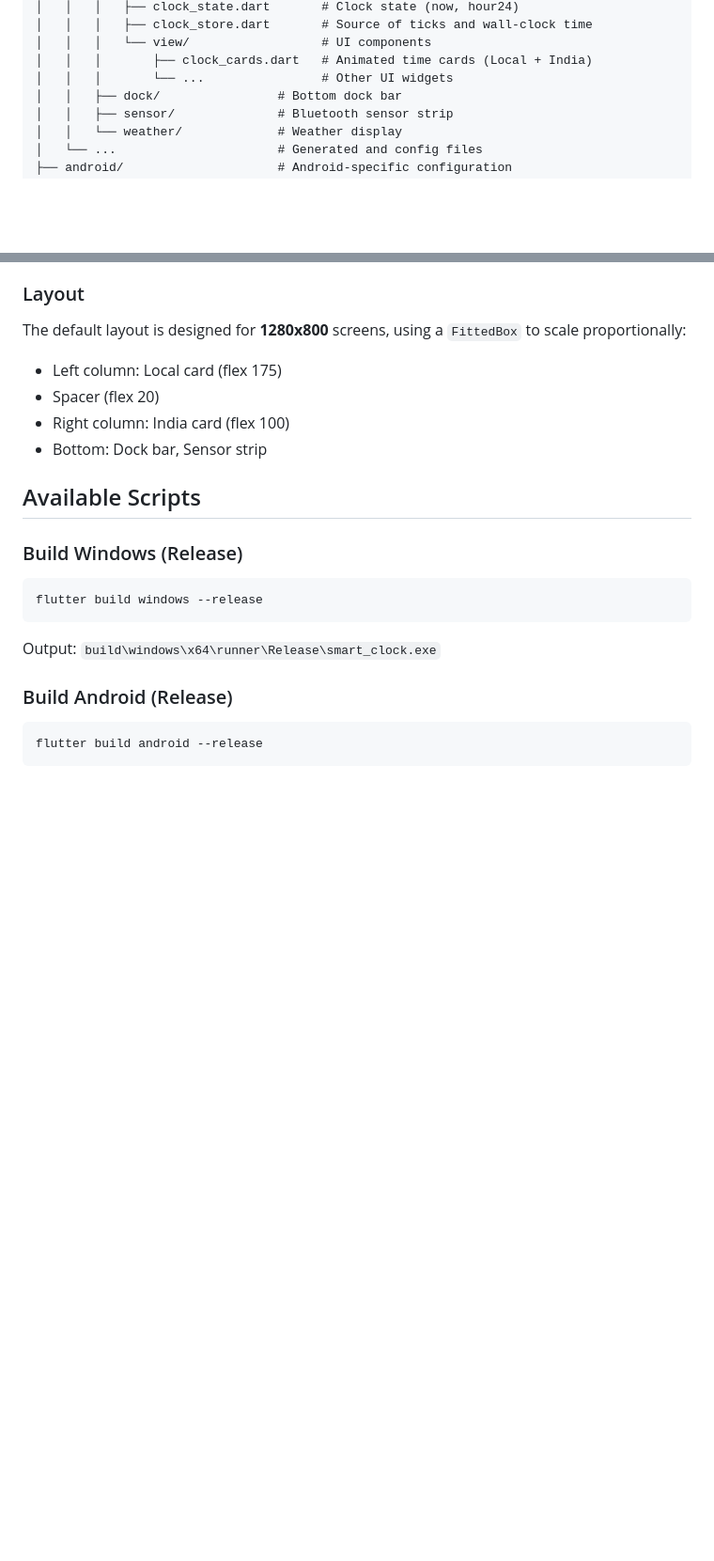
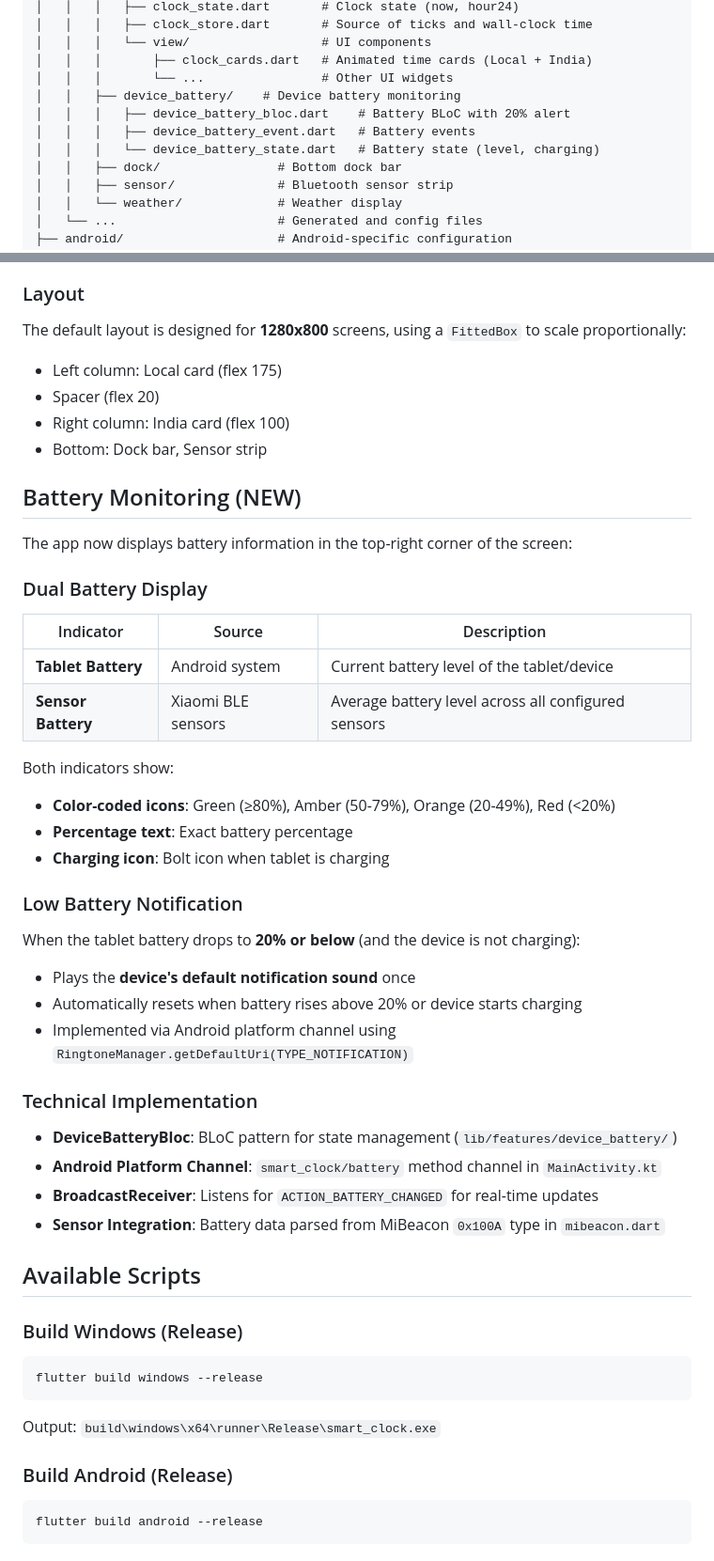
Before and after one commit to Vatsa0408/Smart_Clock, a Markdown page: README.md, 2 parts joined by grey strips. Shown at 94% size. Drawn GitHub-style; blank space fills up the shorter version.

Commit message:
docs: Add battery monitoring feature documentation to README

```diff
--- a/README.md
+++ b/README.md
@@ -46,6 +49,10 @@ smart_clock/
 │   │   │   └── view/                  # UI components
 │   │   │       ├── clock_cards.dart   # Animated time cards (Local + India)
 │   │   │       └── ...                # Other UI widgets
+│   │   ├── device_battery/    # Device battery monitoring
+│   │   │   ├── device_battery_bloc.dart    # Battery BLoC with 20% alert
+│   │   │   ├── device_battery_event.dart   # Battery events
+│   │   │   └── device_battery_state.dart   # Battery state (level, charging)
 │   │   ├── dock/                # Bottom dock bar
 │   │   ├── sensor/              # Bluetooth sensor strip
 │   │   └── weather/             # Weather display
@@ -82,6 +89,36 @@ The default layout is designed for **1280x800** screens, using a `FittedBox` to
 - Spacer (flex 20)
 - Right column: India card (flex 100)
 - Bottom: Dock bar, Sensor strip
+
+## Battery Monitoring (NEW)
+
+The app now displays battery information in the top-right corner of the screen:
+
+### Dual Battery Display
+
+| Indicator | Source | Description |
+|-----------|--------|-------------|
+| **Tablet Battery** | Android system | Current battery level of the tablet/device |
+| **Sensor Battery** | Xiaomi BLE sensors | Average battery level across all configured sensors |
+
+Both indicators show:
+- **Color-coded icons**: Green (≥80%), Amber (50-79%), Orange (20-49%), Red (<20%)
+- **Percentage text**: Exact battery percentage
+- **Charging icon**: Bolt icon when tablet is charging
+
+### Low Battery Notification
+
+When the tablet battery drops to **20% or below** (and the device is not charging):
+- Plays the **device's default notification sound** once
+- Automatically resets when battery rises above 20% or device starts charging
+- Implemented via Android platform channel using `RingtoneManager.getDefaultUri(TYPE_NOTIFICATION)`
+
+### Technical Implementation
+
+- **DeviceBatteryBloc**: BLoC pattern for state management (`lib/features/device_battery/`)
+- **Android Platform Channel**: `smart_clock/battery` method channel in `MainActivity.kt`
+- **BroadcastReceiver**: Listens for `ACTION_BATTERY_CHANGED` for real-time updates
+- **Sensor Integration**: Battery data parsed from MiBeacon `0x100A` type in `mibeacon.dart`
 
 ## Available Scripts
 
```
Also changed, not shown: other parts of README.md (+3 -0 lines).
